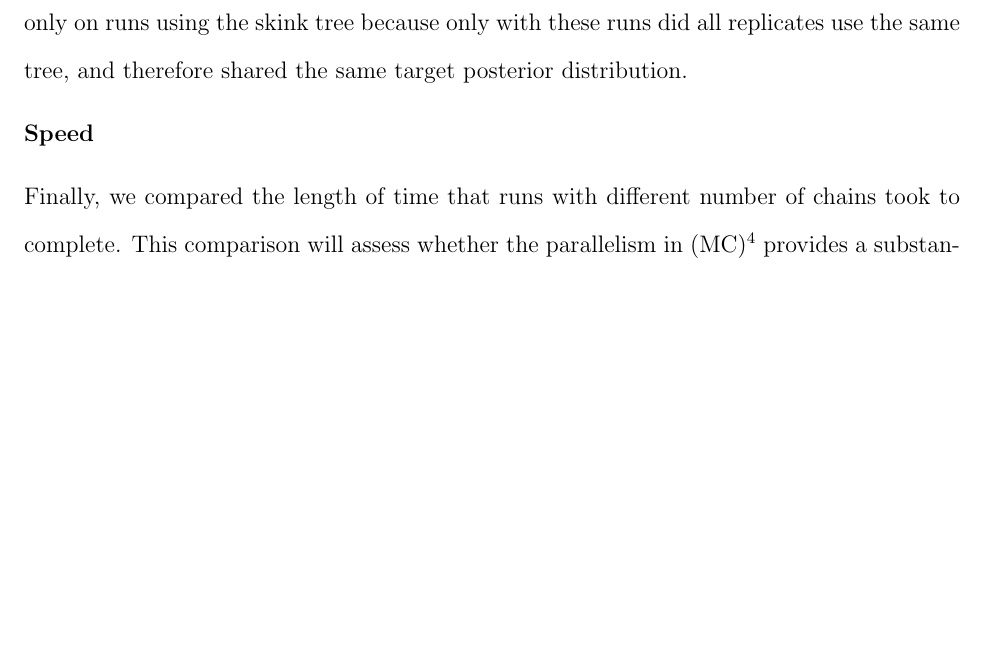
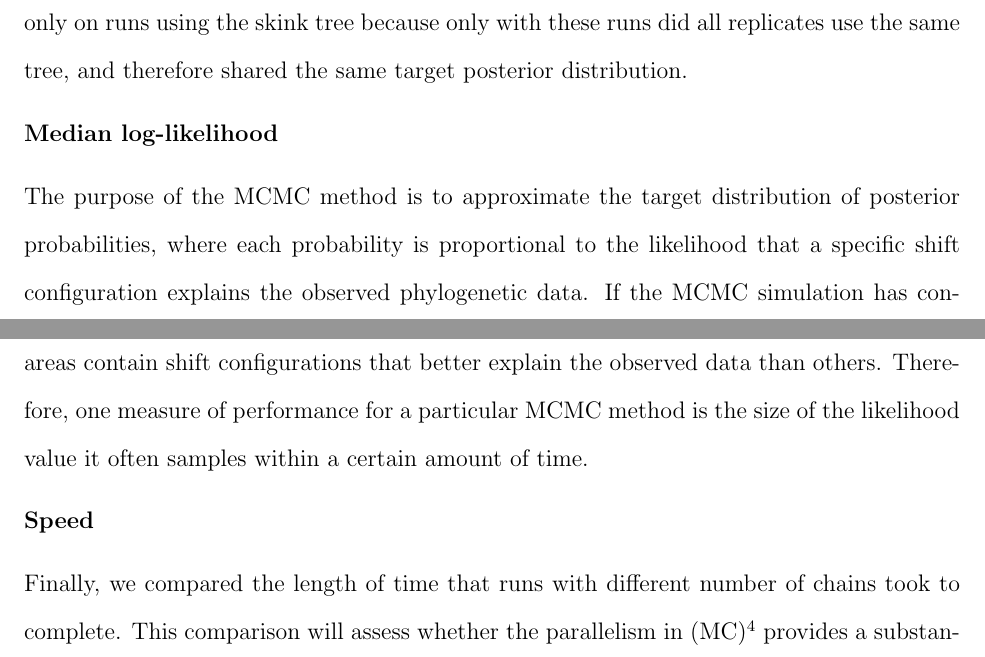
Before and after one commit to redcurry/mc3, a LaTeX document (mc3.tex): part of page 9 of 12 before the commit and two parts of pages 9 and 10 of 12 after it, the two joined at a grey line, cut so that both start at the same text, the shorter picture padded with empty space. Compiled offline with pdfLaTeX.

Commit message:
Write Median log-likelihood section in Methods

```diff
--- a/mc3.tex
+++ b/mc3.tex
@@ -489,6 +489,26 @@ because only with these runs did all replicates use the same tree,
 and therefore shared the same target posterior distribution.
 
 
+\subsubsection*{Median log-likelihood}
+
+The purpose of the MCMC method is to approximate
+the target distribution of posterior probabilities,
+where each probability is proportional
+to the likelihood that a specific shift configuration
+explains the observed phylogenetic data.
+%
+If the MCMC simulation has converged,
+it will spend relatively more time sampling
+from areas with high likelihoods.
+%
+These areas contain shift configurations
+that better explain the observed data than others.
+%
+Therefore, one measure of performance for a particular MCMC method
+is the size of the likelihood value it often samples
+within a certain amount of time.
+
+
 \subsubsection*{Speed}
 
 Finally, we compared the length of time that runs
```
